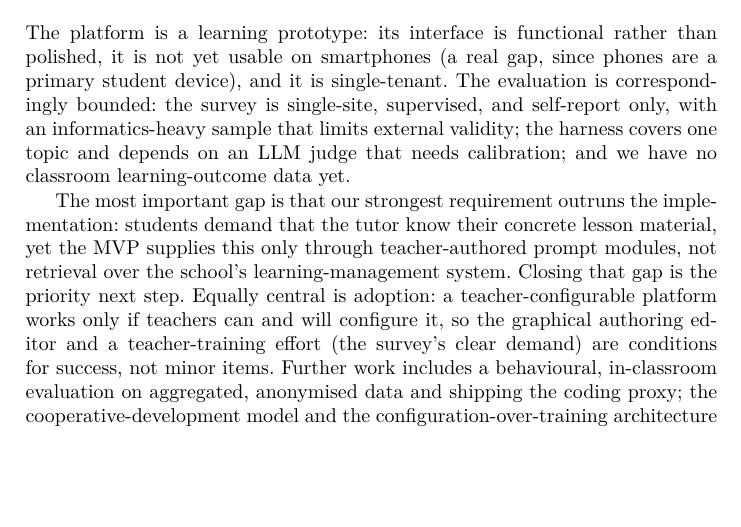
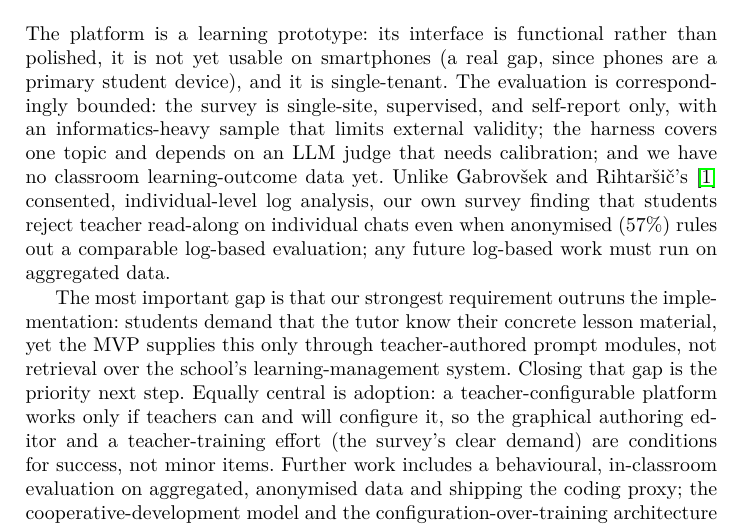
Before and after one commit to general-stuff/novedu-imcl2026-wip-paper, a LaTeX paper (wip-paper/novedu-wip.tex): part of page 8 of 9, cut so that both start at the same text, the shorter picture padded with empty space. Compiled offline with pdfLaTeX.

Commit message:
Add Gabrovšek log-analysis comparison to limitations section

```diff
--- a/wip-paper/novedu-wip.tex
+++ b/wip-paper/novedu-wip.tex
@@ -171,7 +171,7 @@ These results are preliminary: a single topic, small per-cell counts, and an LLM
 \section{Limitations and Next Steps}
 \label{sec:limitations}
 
-The platform is a learning prototype: its interface is functional rather than polished, it is not yet usable on smartphones (a real gap, since phones are a primary student device), and it is single-tenant. The evaluation is correspondingly bounded: the survey is single-site, supervised, and self-report only, with an informatics-heavy sample that limits external validity; the harness covers one topic and depends on an LLM judge that needs calibration; and we have no classroom learning-outcome data yet.
+The platform is a learning prototype: its interface is functional rather than polished, it is not yet usable on smartphones (a real gap, since phones are a primary student device), and it is single-tenant. The evaluation is correspondingly bounded: the survey is single-site, supervised, and self-report only, with an informatics-heavy sample that limits external validity; the harness covers one topic and depends on an LLM judge that needs calibration; and we have no classroom learning-outcome data yet. Unlike Gabrovšek and Rihtaršič's~\cite{gabrovsek2025custom} consented, individual-level log analysis, our own survey finding that students reject teacher read-along on individual chats even when anonymised ($57\%$) rules out a comparable log-based evaluation; any future log-based work must run on aggregated data.
 
 The most important gap is that our strongest requirement outruns the implementation: students demand that the tutor know their concrete lesson material, yet the MVP supplies this only through teacher-authored prompt modules, not retrieval over the school's learning-management system. Closing that gap is the priority next step. Equally central is adoption: a teacher-configurable platform works only if teachers can and will configure it, so the graphical authoring editor and a teacher-training effort (the survey's clear demand) are conditions for success, not minor items. Further work includes a behavioural, in-classroom evaluation on aggregated, anonymised data and shipping the coding proxy; the cooperative-development model and the configuration-over-training architecture may then transfer to other computer-science schools.
 
```
